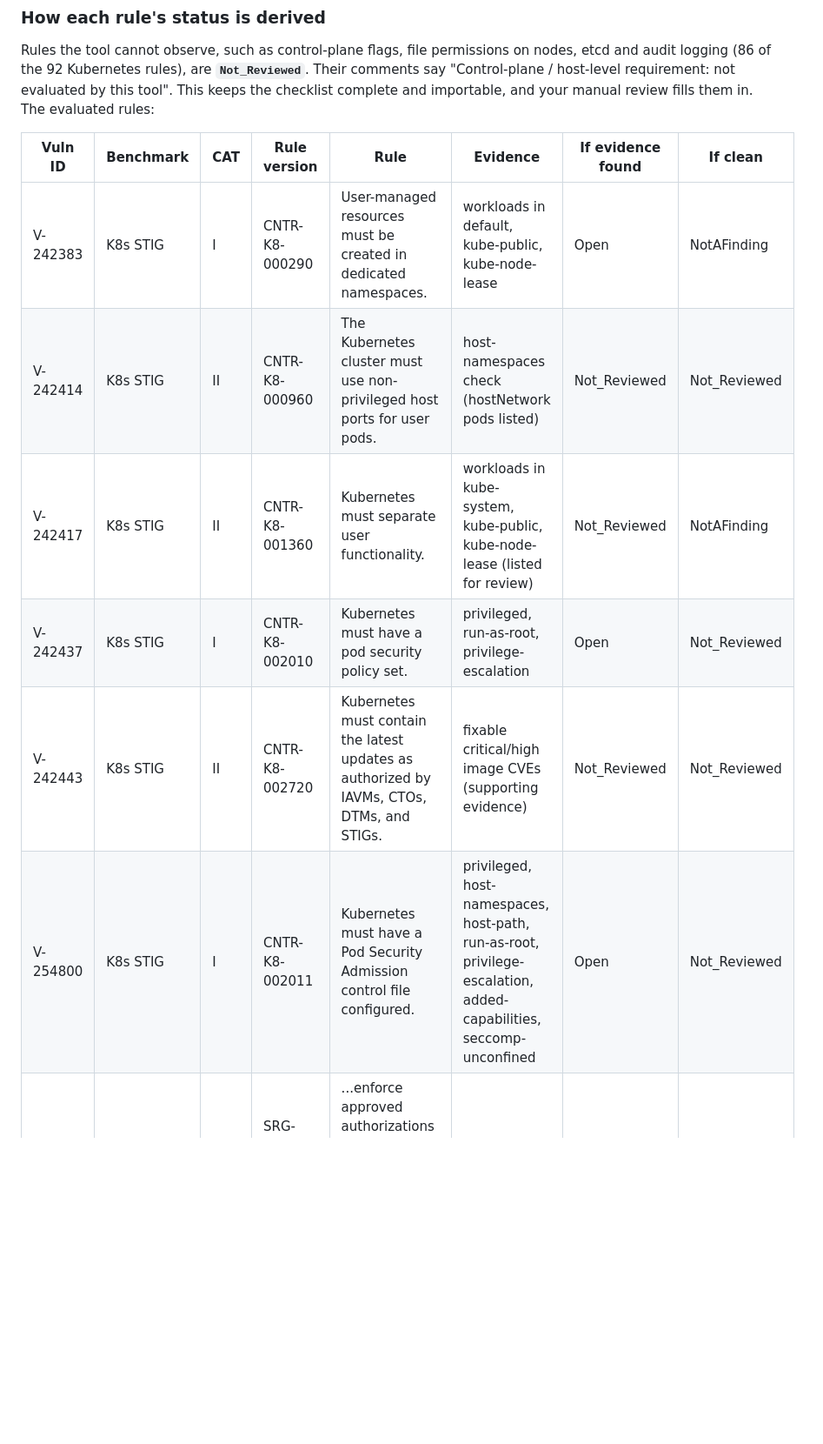
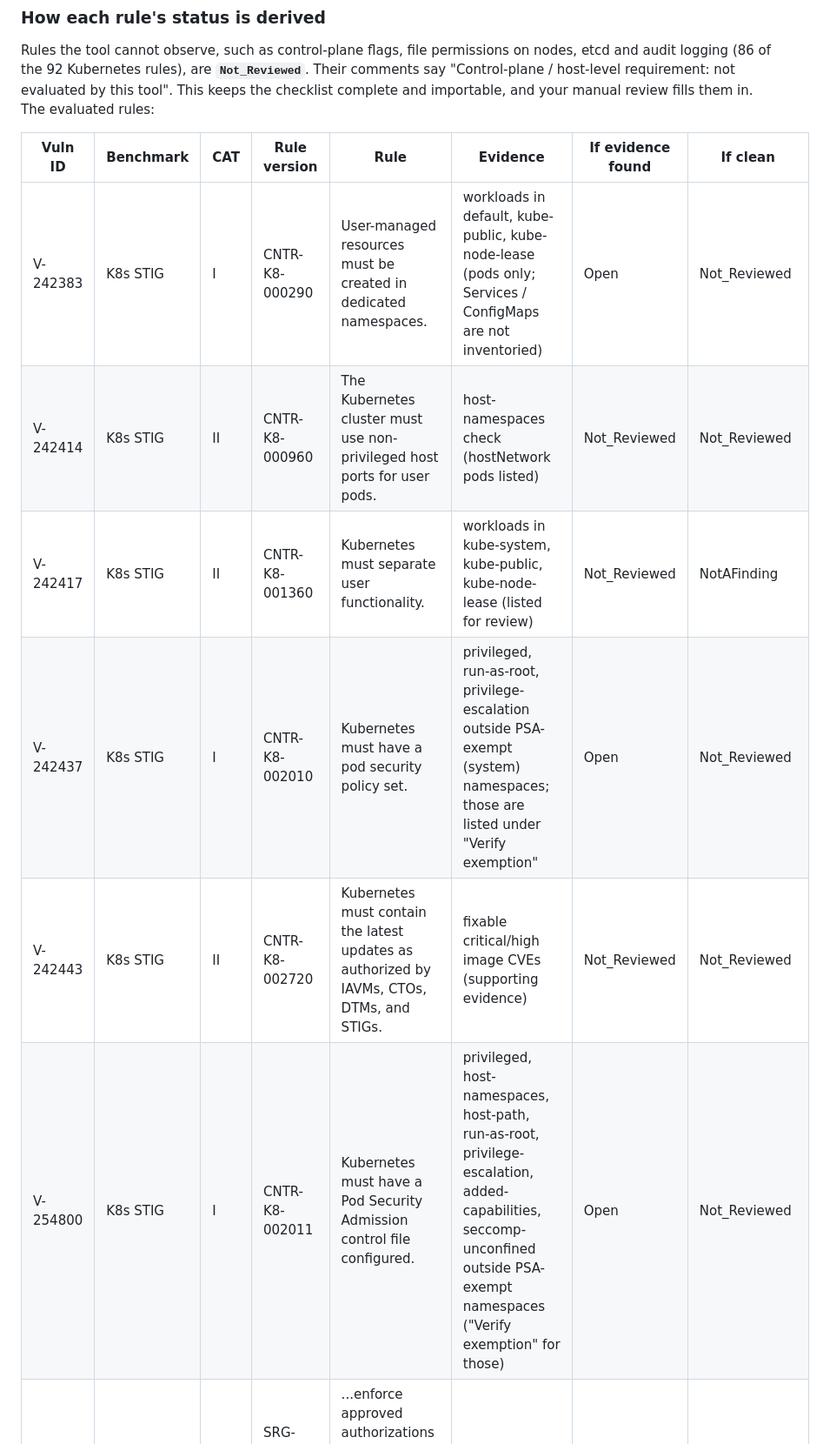
Before and after one commit to brandonrc/nebari-security-posture-pack, a Markdown page: docs/REPORTS.md, the part around one of its changes. Shown at 87% size. GitHub-like rendering; blank space fills up the shorter version.

```diff
--- a/docs/REPORTS.md
+++ b/docs/REPORTS.md
@@ -258,12 +258,12 @@ evaluated rules:
 
 | Vuln ID | Benchmark | CAT | Rule version | Rule | Evidence | If evidence found | If clean |
 |---|---|---|---|---|---|---|---|
-| V-242383 | K8s STIG | I | CNTR-K8-000290 | User-managed resources must be created in dedicated namespaces. | workloads in default, kube-public, kube-node-lease | Open | NotAFinding |
+| V-242383 | K8s STIG | I | CNTR-K8-000290 | User-managed resources must be created in dedicated namespaces. | workloads in default, kube-public, kube-node-lease (pods only; Services / ConfigMaps are not inventoried) | Open | Not_Reviewed |
 | V-242414 | K8s STIG | II | CNTR-K8-000960 | The Kubernetes cluster must use non-privileged host ports for user pods. | host-namespaces check (hostNetwork pods listed) | Not_Reviewed | Not_Reviewed |
 | V-242417 | K8s STIG | II | CNTR-K8-001360 | Kubernetes must separate user functionality. | workloads in kube-system, kube-public, kube-node-lease (listed for review) | Not_Reviewed | NotAFinding |
-| V-242437 | K8s STIG | I | CNTR-K8-002010 | Kubernetes must have a pod security policy set. | privileged, run-as-root, privilege-escalation | Open | Not_Reviewed |
+| V-242437 | K8s STIG | I | CNTR-K8-002010 | Kubernetes must have a pod security policy set. | privileged, run-as-root, privilege-escalation outside PSA-exempt (system) namespaces; those are listed under "Verify exemption" | Open | Not_Reviewed |
 | V-242443 | K8s STIG | II | CNTR-K8-002720 | Kubernetes must contain the latest updates as authorized by IAVMs, CTOs, DTMs, and STIGs. | fixable critical/high image CVEs (supporting evidence) | Not_Reviewed | Not_Reviewed |
-| V-254800 | K8s STIG | I | CNTR-K8-002011 | Kubernetes must have a Pod Security Admission control file configured. | privileged, host-namespaces, host-path, run-as-root, privilege-escalation, added-capabilities, seccomp-unconfined | Open | Not_Reviewed |
+| V-254800 | K8s STIG | I | CNTR-K8-002011 | Kubernetes must have a Pod Security Admission control file configured. | privileged, host-namespaces, host-path, run-as-root, privilege-escalation, added-capabilities, seccomp-unconfined outside PSA-exempt namespaces ("Verify exemption" for those) | Open | Not_Reviewed |
 | V-233029 | CP SRG | II | SRG-APP-000038-CTR-000105 | ...enforce approved authorizations for controlling the flow of information within the container platform... | no-netpol | Open | Not_Reviewed |
 | V-233030 | CP SRG | II | SRG-APP-000039-CTR-000110 | ...flow of information between interconnected systems... | no-netpol | Open | Not_Reviewed |
 | V-233065 | CP SRG | II | SRG-APP-000131-CTR-000285 | The container platform must verify container images. | mutable-tag | Open | Not_Reviewed |
```
Also changed, not shown: other parts of docs/REPORTS.md (+25 -17 lines), docs/DESIGN.md (+1 -1 lines).
